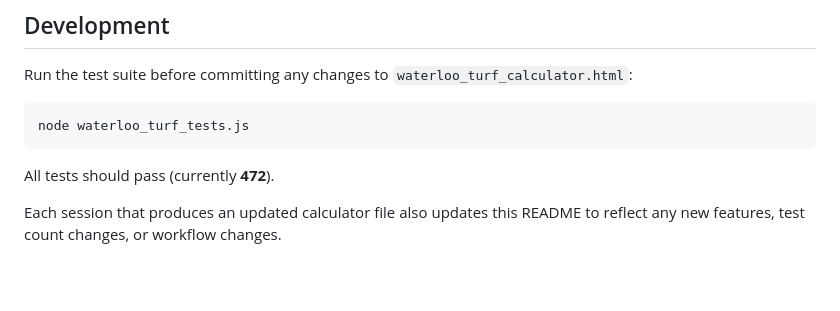
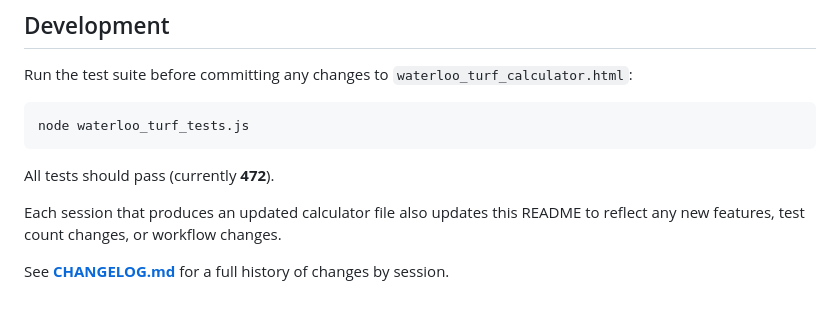
Before and after one commit to Josser77/waterloo-turf-job-calculator, a Markdown page: README.md, the part around the change. GitHub-like rendering; blank space fills up the shorter version.

```diff
--- a/README.md
+++ b/README.md
@@ -84,3 +84,5 @@ All tests should pass (currently **472**).
 
 Each session that produces an updated calculator file also updates this README
 to reflect any new features, test count changes, or workflow changes.
+
+See **[CHANGELOG.md](CHANGELOG.md)** for a full history of changes by session.
```
Also changed, not shown: CHANGELOG.md (added, +204 -0 lines).
